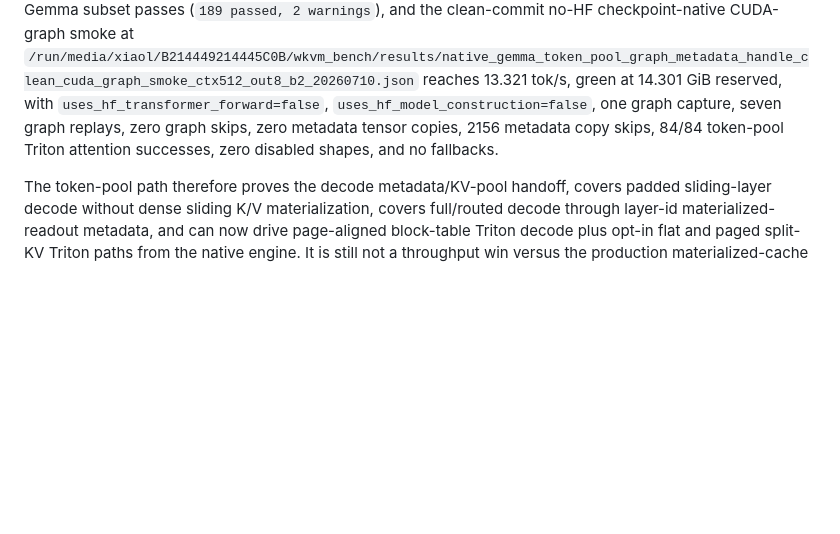
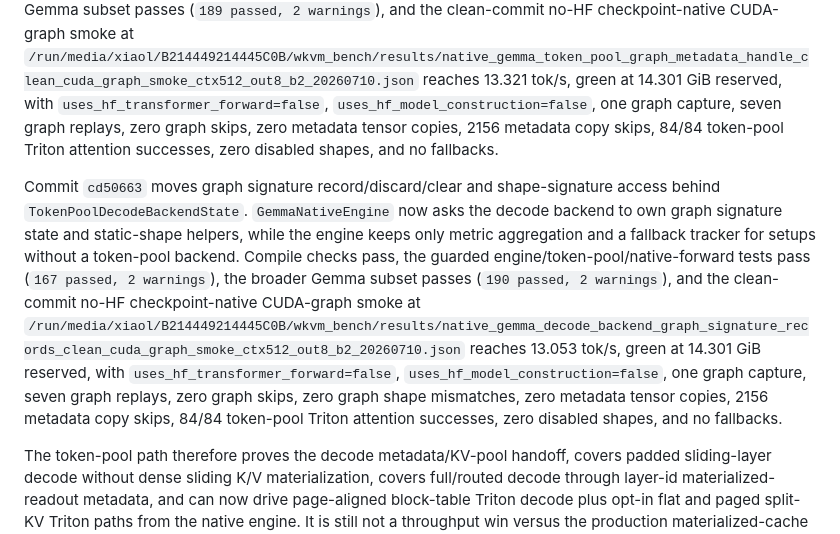
Before and after one commit to xiaol/wkvm, a Markdown page: experiments/results/gemma_native_vllm_sglang_current_compare_20260708.md, the part around the change. Rendered like a GitHub page; blank space fills up the shorter version.

Commit message:
Document decode backend graph signature checkpoint

```diff
--- a/experiments/results/gemma_native_vllm_sglang_current_compare_20260708.md
+++ b/experiments/results/gemma_native_vllm_sglang_current_compare_20260708.md
@@ -588,6 +588,8 @@ Commit `7725eeb` moves the token-pool Triton stats counter dictionary into `wkvm
 
 Commit `d855333` moves token-pool CUDA-graph replay preparation behind `TokenPoolDecodeGraphMetadata.copy_compatible_from()`. `_GraphedPaddedDecodeStep` now asks the backend-facing metadata handle to validate replay compatibility and copy graph-stable metadata in one call, then only translates backend `ValueError` into `DistinctCacheBatchError` for runner fallback. This keeps graph replay policy inside `wkvm/runner/gemma_token_pool.py` without changing CUDA graph ownership or benchmark behavior. Compile checks pass, the guarded touched tests pass (`109 passed, 2 warnings`), the broader Gemma subset passes (`189 passed, 2 warnings`), and the clean-commit no-HF checkpoint-native CUDA-graph smoke at `/run/media/xiaol/B214449214445C0B/wkvm_bench/results/native_gemma_token_pool_graph_metadata_handle_clean_cuda_graph_smoke_ctx512_out8_b2_20260710.json` reaches 13.321 tok/s, green at 14.301 GiB reserved, with `uses_hf_transformer_forward=false`, `uses_hf_model_construction=false`, one graph capture, seven graph replays, zero graph skips, zero metadata tensor copies, 2156 metadata copy skips, 84/84 token-pool Triton attention successes, zero disabled shapes, and no fallbacks.
 
+Commit `cd50663` moves graph signature record/discard/clear and shape-signature access behind `TokenPoolDecodeBackendState`. `GemmaNativeEngine` now asks the decode backend to own graph signature state and static-shape helpers, while the engine keeps only metric aggregation and a fallback tracker for setups without a token-pool backend. Compile checks pass, the guarded engine/token-pool/native-forward tests pass (`167 passed, 2 warnings`), the broader Gemma subset passes (`190 passed, 2 warnings`), and the clean-commit no-HF checkpoint-native CUDA-graph smoke at `/run/media/xiaol/B214449214445C0B/wkvm_bench/results/native_gemma_decode_backend_graph_signature_records_clean_cuda_graph_smoke_ctx512_out8_b2_20260710.json` reaches 13.053 tok/s, green at 14.301 GiB reserved, with `uses_hf_transformer_forward=false`, `uses_hf_model_construction=false`, one graph capture, seven graph replays, zero graph skips, zero graph shape mismatches, zero metadata tensor copies, 2156 metadata copy skips, 84/84 token-pool Triton attention successes, zero disabled shapes, and no fallbacks.
+
 The token-pool path therefore proves the decode metadata/KV-pool handoff, covers padded sliding-layer decode without dense sliding K/V materialization, covers full/routed decode through layer-id materialized-readout metadata, and can now drive page-aligned block-table Triton decode plus opt-in flat and paged split-KV Triton paths from the native engine. It is still not a throughput win versus the production materialized-cache path. The main reasons are visible in the implementation and metrics: CUDA graph replay now works but is slower than eager no-graph token-pool decode, the reference path gathers and loops over rows when fallback is needed, the current auto-persistent/page-reclaim B8 token-pool row reaches 213.488 tok/s but still trails dense no-graph at 228.219 tok/s, paged split-KV is correct but slower than the current paged tensor path on the measured B8 row, and full/routed coverage still starts from a materialized routed readout plus token-pool slot backfill rather than a native paged/ragged layout.
 
 This is still not comparable to vLLM/SGLang as a native high-throughput inference engine. The main remaining gaps are:
```
